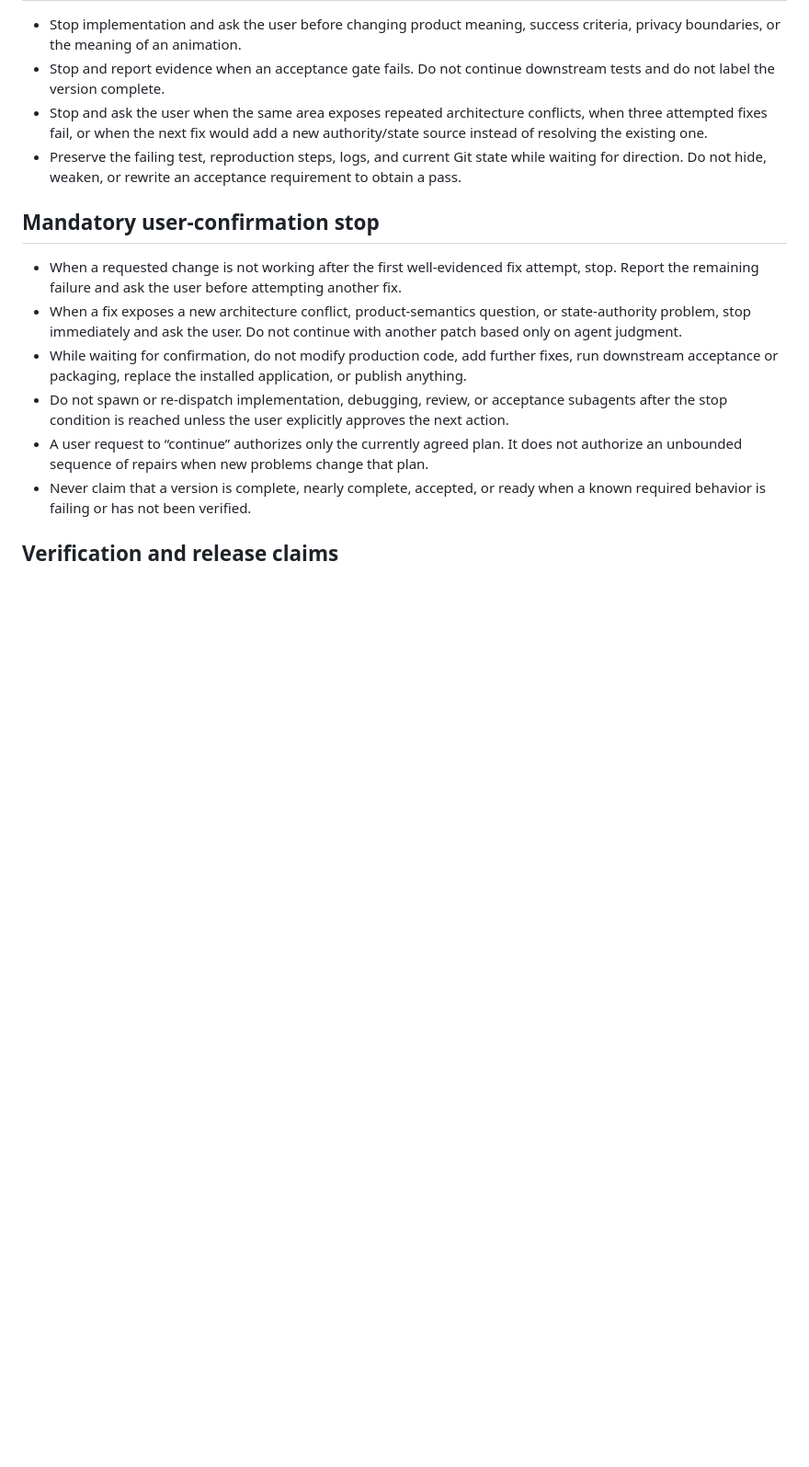
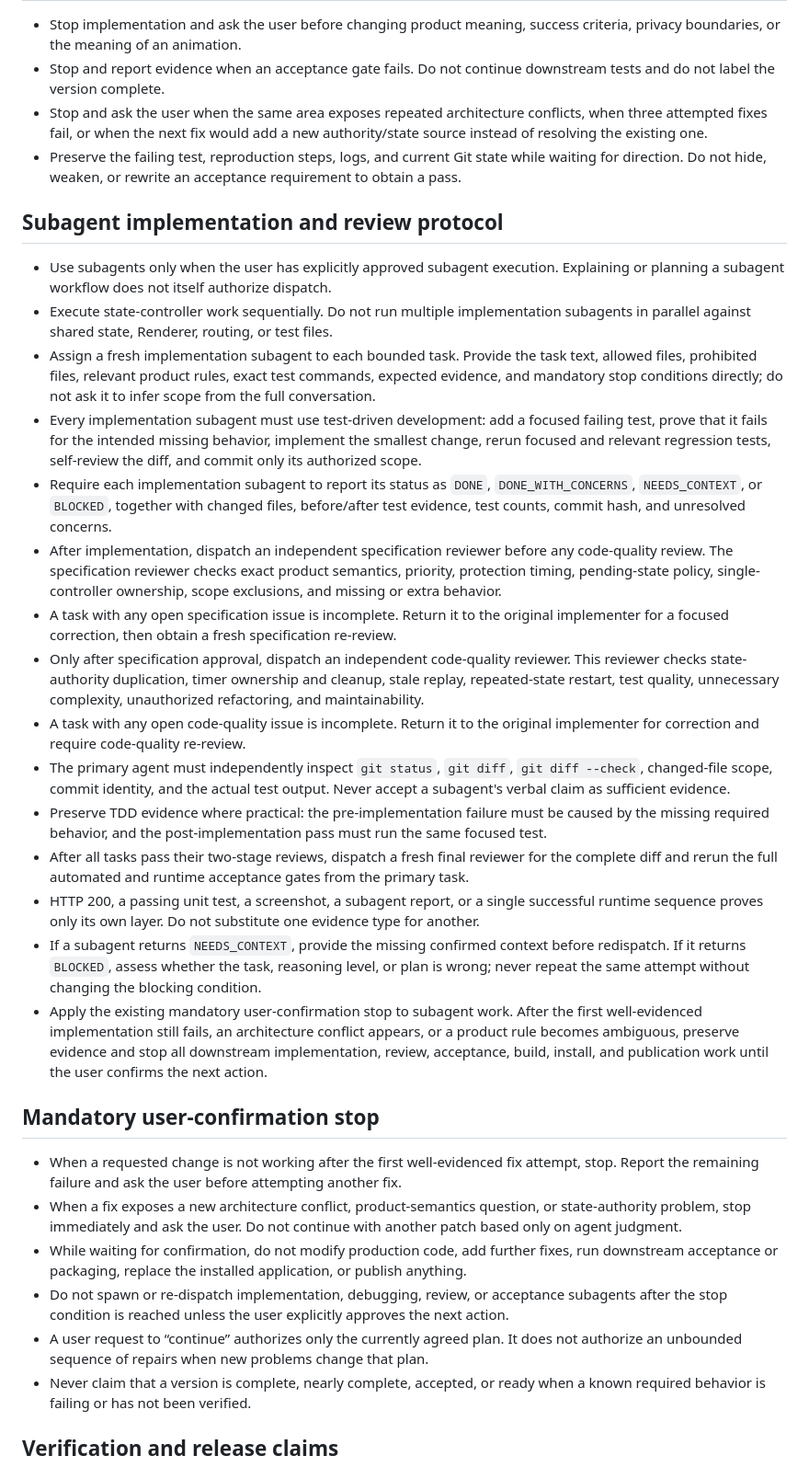
Before and after one commit to BLUEasddaaaaaaa/workbuddy-pet, a Markdown page: AGENTS.md, the part around the change. Shown at 92% size. Rendered like a GitHub page; blank space fills up the shorter version.

Commit message:
docs: define subagent review protocol

```diff
--- a/AGENTS.md
+++ b/AGENTS.md
@@ -96,6 +96,24 @@
 - Stop and ask the user when the same area exposes repeated architecture conflicts, when three attempted fixes fail, or when the next fix would add a new authority/state source instead of resolving the existing one.
 - Preserve the failing test, reproduction steps, logs, and current Git state while waiting for direction. Do not hide, weaken, or rewrite an acceptance requirement to obtain a pass.
 
+## Subagent implementation and review protocol
+
+- Use subagents only when the user has explicitly approved subagent execution. Explaining or planning a subagent workflow does not itself authorize dispatch.
+- Execute state-controller work sequentially. Do not run multiple implementation subagents in parallel against shared state, Renderer, routing, or test files.
+- Assign a fresh implementation subagent to each bounded task. Provide the task text, allowed files, prohibited files, relevant product rules, exact test commands, expected evidence, and mandatory stop conditions directly; do not ask it to infer scope from the full conversation.
+- Every implementation subagent must use test-driven development: add a focused failing test, prove that it fails for the intended missing behavior, implement the smallest change, rerun focused and relevant regression tests, self-review the diff, and commit only its authorized scope.
+- Require each implementation subagent to report its status as `DONE`, `DONE_WITH_CONCERNS`, `NEEDS_CONTEXT`, or `BLOCKED`, together with changed files, before/after test evidence, test counts, commit hash, and unresolved concerns.
+- After implementation, dispatch an independent specification reviewer before any code-quality review. The specification reviewer checks exact product semantics, priority, protection timing, pending-state policy, single-controller ownership, scope exclusions, and missing or extra behavior.
+- A task with any open specification issue is incomplete. Return it to the original implementer for a focused correction, then obtain a fresh specification re-review.
+- Only after specification approval, dispatch an independent code-quality reviewer. This reviewer checks state-authority duplication, timer ownership and cleanup, stale replay, repeated-state restart, test quality, unnecessary complexity, unauthorized refactoring, and maintainability.
+- A task with any open code-quality issue is incomplete. Return it to the original implementer for correction and require code-quality re-review.
+- The primary agent must independently inspect `git status`, `git diff`, `git diff --check`, changed-file scope, commit identity, and the actual test output. Never accept a subagent's verbal claim as sufficient evidence.
+- Preserve TDD evidence where practical: the pre-implementation failure must be caused by the missing required behavior, and the post-implementation pass must run the same focused test.
+- After all tasks pass their two-stage reviews, dispatch a fresh final reviewer for the complete diff and rerun the full automated and runtime acceptance gates from the primary task.
+- HTTP 200, a passing unit test, a screenshot, a subagent report, or a single successful runtime sequence proves only its own layer. Do not substitute one evidence type for another.
+- If a subagent returns `NEEDS_CONTEXT`, provide the missing confirmed context before redispatch. If it returns `BLOCKED`, assess whether the task, reasoning level, or plan is wrong; never repeat the same attempt without changing the blocking condition.
+- Apply the existing mandatory user-confirmation stop to subagent work. After the first well-evidenced implementation still fails, an architecture conflict appears, or a product rule becomes ambiguous, preserve evidence and stop all downstream implementation, review, acceptance, build, install, and publication work until the user confirms the next action.
+
 ## Mandatory user-confirmation stop
 
 - When a requested change is not working after the first well-evidenced fix attempt, stop. Report the remaining failure and ask the user before attempting another fix.
```
